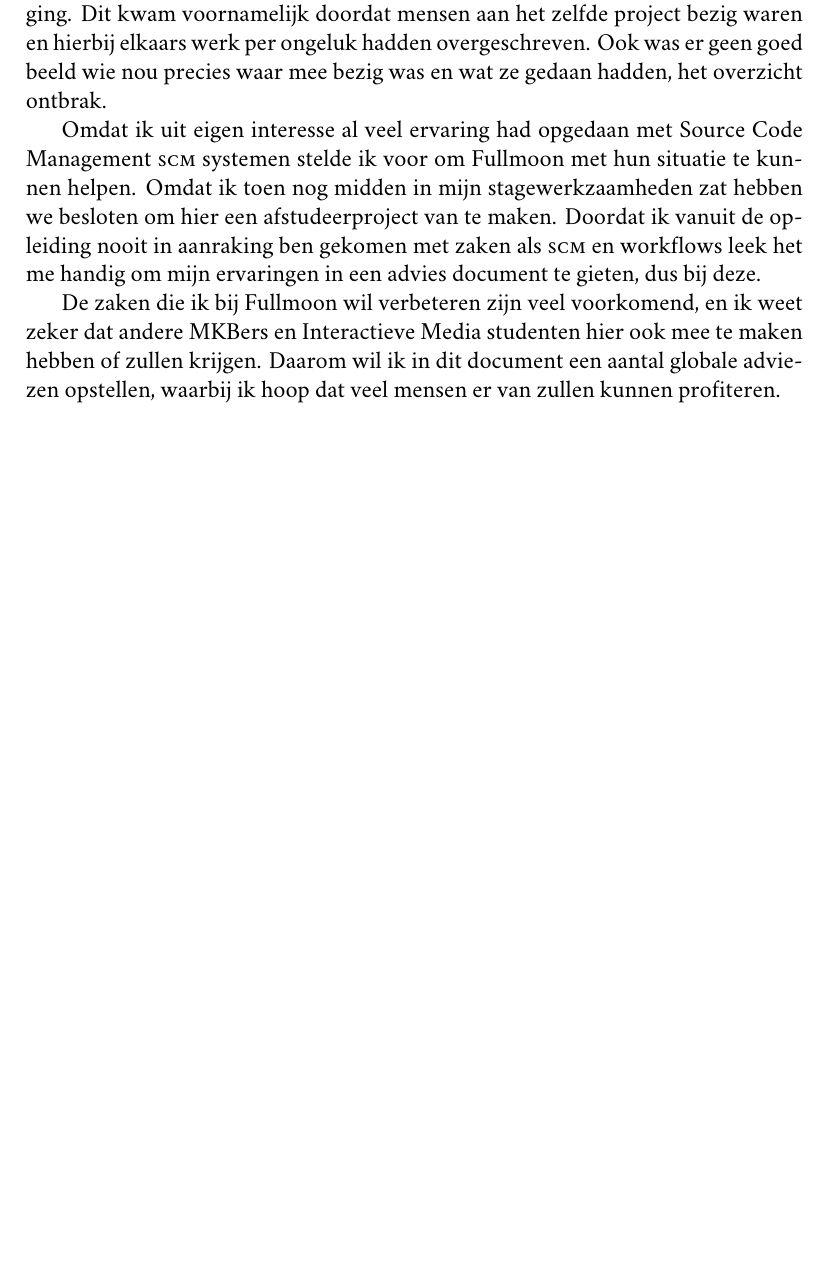
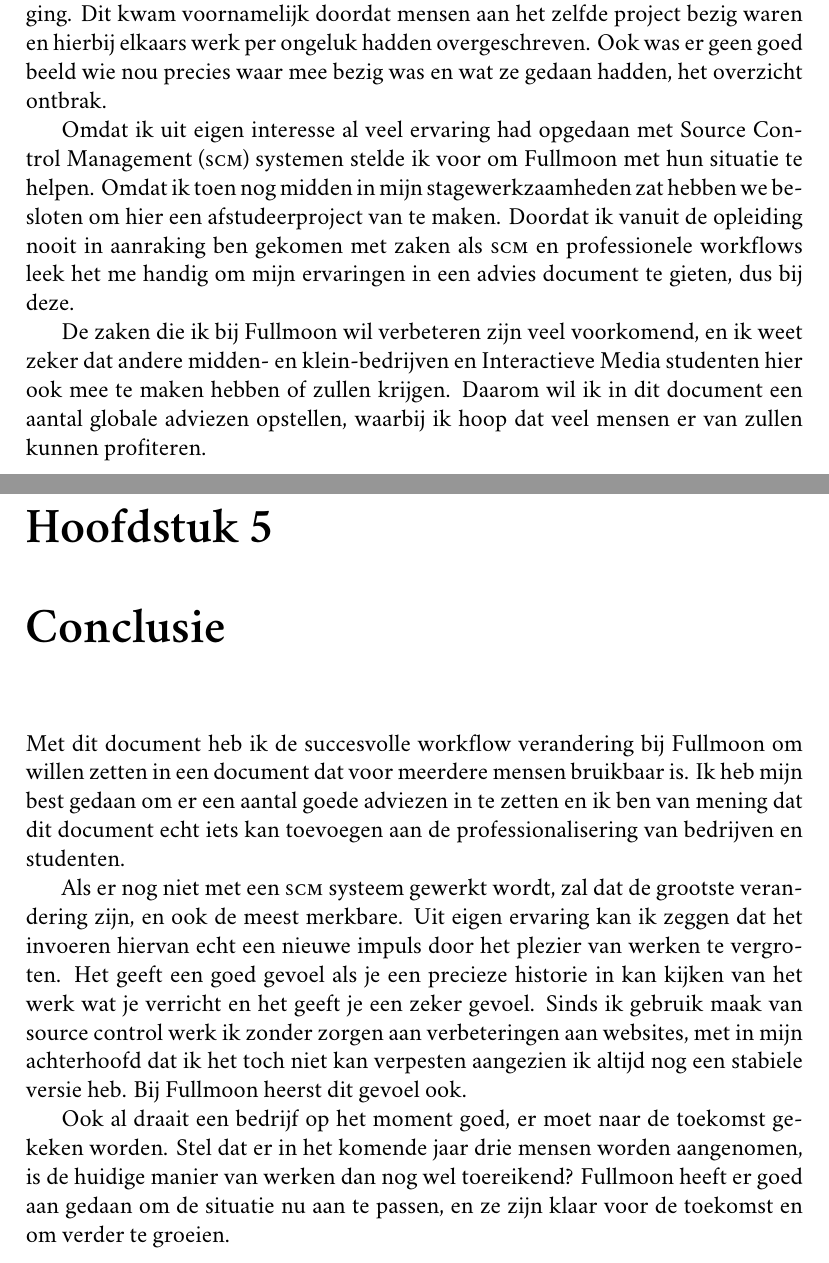
Before and after one commit to bittersweet/afstudeermateriaal, a LaTeX document (advies/advies.tex, which reads advies/conclusie.tex, advies/introduction.tex): part of page 4 of 15 before the commit and two parts of pages 4 and 15 of 16 after it, the two joined at a grey line, cut so that both start at the same text, the shorter picture padded with empty space. Compiled offline with XeLaTeX; a missing font is replaced by an installed copy or a similar font.

Commit message:
Added conclusie, wip.

```diff
--- /dev/null
+++ b/advies/conclusie.tex
@@ -0,0 +1,7 @@
+\chapter{Conclusie}
+
+Met dit document heb ik de succesvolle workflow verandering bij Fullmoon om willen zetten in een document dat voor meerdere mensen bruikbaar is. Ik heb mijn best gedaan om er een aantal goede adviezen in te zetten en ik ben van mening dat dit document echt iets kan toevoegen aan de professionalisering van bedrijven en studenten.
+
+Als er nog niet met een {\sc scm} systeem gewerkt wordt, zal dat de grootste verandering zijn, en ook de meest merkbare. Uit eigen ervaring kan ik zeggen dat het invoeren hiervan echt een nieuwe impuls door het plezier van werken te vergroten. Het geeft een goed gevoel als je een precieze historie in kan kijken van het werk wat je verricht en het geeft je een zeker gevoel. Sinds ik gebruik maak van source control werk ik zonder zorgen aan verbeteringen aan websites, met in mijn achterhoofd dat ik het toch niet kan verpesten aangezien ik altijd nog een stabiele versie heb. Bij Fullmoon heerst dit gevoel ook.
+
+Ook al draait een bedrijf op het moment goed, er moet naar de toekomst gekeken worden. Stel dat er in het komende jaar drie mensen worden aangenomen, is de huidige manier van werken dan nog wel toereikend? Fullmoon heeft er goed aan gedaan om de situatie nu aan te passen, en ze zijn klaar voor de toekomst en om verder te groeien.
--- a/advies/introduction.tex
+++ b/advies/introduction.tex
@@ -3,6 +3,6 @@
 
   Tijdens mijn lange stageperiode in het vierde jaar bij Fullmoon kreeg ik in de gaten dat er af en toe wat situaties waren waarbij het samenwerken niet helemaal goed ging. Dit kwam voornamelijk doordat mensen aan het zelfde project bezig waren en hierbij elkaars werk per ongeluk hadden overgeschreven. Ook was er geen goed beeld wie nou precies waar mee bezig was en wat ze gedaan hadden, het overzicht ontbrak.
 
-  Omdat ik uit eigen interesse al veel ervaring had opgedaan met Source Code Management {\sc scm} systemen stelde ik voor om Fullmoon met hun situatie te kunnen helpen. Omdat ik toen nog midden in mijn stagewerkzaamheden zat hebben we besloten om hier een afstudeerproject van te maken. Doordat ik vanuit de opleiding nooit in aanraking ben gekomen met zaken als {\sc scm} en workflows leek het me handig om mijn ervaringen in een advies document te gieten, dus bij deze.
+  Omdat ik uit eigen interesse al veel ervaring had opgedaan met Source Control Management ({\sc scm}) systemen stelde ik voor om Fullmoon met hun situatie te helpen. Omdat ik toen nog midden in mijn stagewerkzaamheden zat hebben we besloten om hier een afstudeerproject van te maken. Doordat ik vanuit de opleiding nooit in aanraking ben gekomen met zaken als {\sc scm} en professionele workflows leek het me handig om mijn ervaringen in een advies document te gieten, dus bij deze.
 
-  De zaken die ik bij Fullmoon wil verbeteren zijn veel voorkomend, en ik weet zeker dat andere MKBers en Interactieve Media studenten hier ook mee te maken hebben of zullen krijgen. Daarom wil ik in dit document een aantal globale adviezen opstellen, waarbij ik hoop dat veel mensen er van zullen kunnen profiteren.
+  De zaken die ik bij Fullmoon wil verbeteren zijn veel voorkomend, en ik weet zeker dat andere midden- en klein-bedrijven en Interactieve Media studenten hier ook mee te maken hebben of zullen krijgen. Daarom wil ik in dit document een aantal globale adviezen opstellen, waarbij ik hoop dat veel mensen er van zullen kunnen profiteren.
```
Also changed, not shown: advies/advies.tex (+3 -1 lines), advies/voorwoord.tex (+1 -1 lines).
